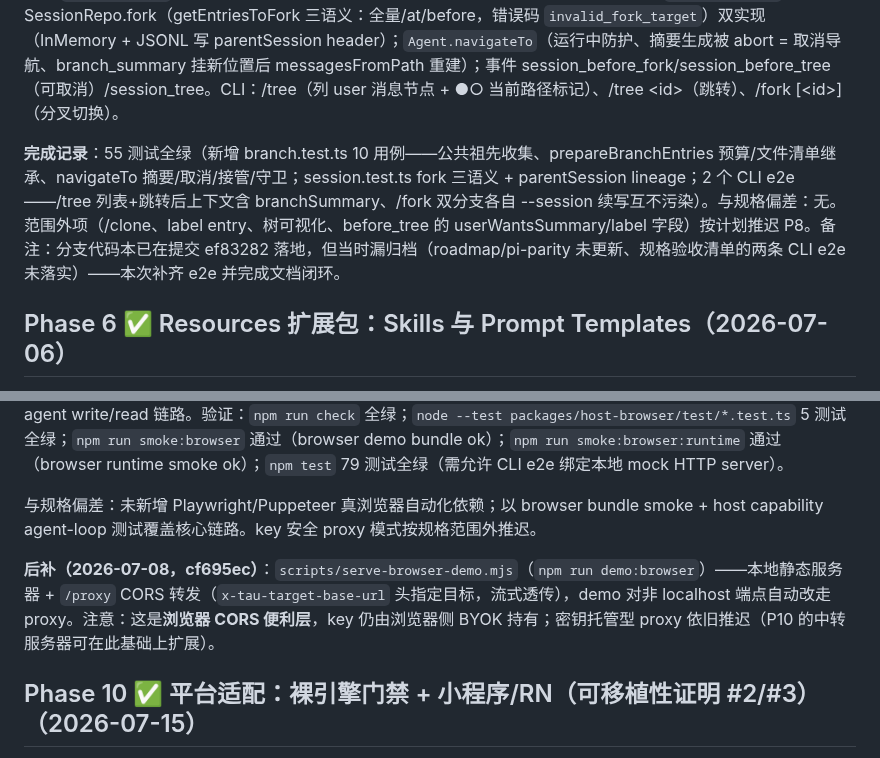
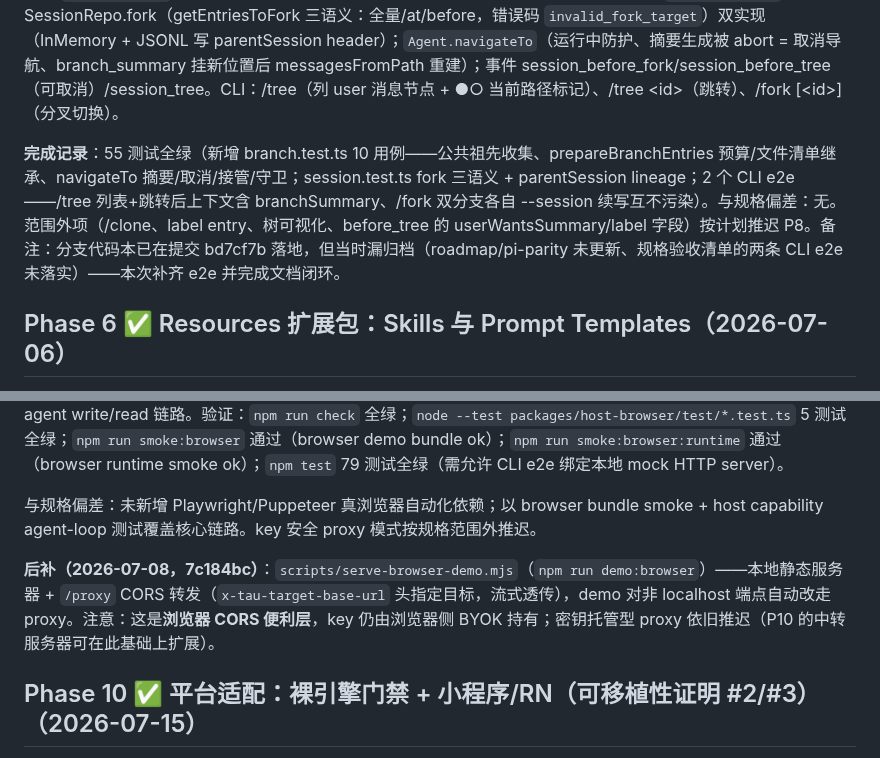
Before and after one commit to yophon/tau, a Markdown page: docs/roadmap.md, 2 parts joined by grey strips. Drawn GitHub-style.

```diff
--- a/docs/roadmap.md
+++ b/docs/roadmap.md
@@ -40,7 +40,7 @@ pi 镜像的扩展 API：input/tool_call/tool_result/agent_start/agent_end/turn_
 
 规格书：[specs/phase-5-branching.md](specs/phase-5-branching.md)。pi 两种分支能力照抄：**/tree 原地树导航**（同文件跳到任意历史点继续，被放弃分支自动生成结构化摘要挂到新位置）与 **/fork 分叉新文件**（复制出独立会话，header 记 parentSession）。内核：`branch.ts`（collectEntriesForBranchSummary 走最深公共祖先、prepareBranchEntries 的 token 预算与嵌套摘要文件清单继承、generateBranchSummary + BRANCH_SUMMARY_PROMPT/PREAMBLE 逐字照抄）；新消息角色 `branchSummary`（wire 以 user 角色发 PREAMBLE+summary）；SessionEntry 并入 `branch_summary`；SessionRepo.fork（getEntriesToFork 三语义：全量/at/before，错误码 `invalid_fork_target`）双实现（InMemory + JSONL 写 parentSession header）；`Agent.navigateTo`（运行中防护、摘要生成被 abort = 取消导航、branch_summary 挂新位置后 messagesFromPath 重建）；事件 session_before_fork/session_before_tree（可取消）/session_tree。CLI：/tree（列 user 消息节点 + ●○ 当前路径标记）、/tree \<id\>（跳转）、/fork [\<id\>]（分叉切换）。
 
-**完成记录**：55 测试全绿（新增 branch.test.ts 10 用例——公共祖先收集、prepareBranchEntries 预算/文件清单继承、navigateTo 摘要/取消/接管/守卫；session.test.ts fork 三语义 + parentSession lineage；2 个 CLI e2e——/tree 列表+跳转后上下文含 branchSummary、/fork 双分支各自 --session 续写互不污染）。与规格偏差：无。范围外项（/clone、label entry、树可视化、before_tree 的 userWantsSummary/label 字段）按计划推迟 P8。备注：分支代码本已在提交 ef83282 落地，但当时漏归档（roadmap/pi-parity 未更新、规格验收清单的两条 CLI e2e 未落实）——本次补齐 e2e 并完成文档闭环。
+**完成记录**：55 测试全绿（新增 branch.test.ts 10 用例——公共祖先收集、prepareBranchEntries 预算/文件清单继承、navigateTo 摘要/取消/接管/守卫；session.test.ts fork 三语义 + parentSession lineage；2 个 CLI e2e——/tree 列表+跳转后上下文含 branchSummary、/fork 双分支各自 --session 续写互不污染）。与规格偏差：无。范围外项（/clone、label entry、树可视化、before_tree 的 userWantsSummary/label 字段）按计划推迟 P8。备注：分支代码本已在提交 bd7cf7b 落地，但当时漏归档（roadmap/pi-parity 未更新、规格验收清单的两条 CLI e2e 未落实）——本次补齐 e2e 并完成文档闭环。
 
 ## Phase 6 ✅ Resources 扩展包：Skills 与 Prompt Templates（2026-07-06）
 
@@ -89,7 +89,7 @@ pi 镜像的扩展 API：input/tool_call/tool_result/agent_start/agent_end/turn_
 
 与规格偏差：未新增 Playwright/Puppeteer 真浏览器自动化依赖；以 browser bundle smoke + host capability agent-loop 测试覆盖核心链路。key 安全 proxy 模式按规格范围外推迟。
 
-**后补（2026-07-08，cf695ec）**：`scripts/serve-browser-demo.mjs`（`npm run demo:browser`）——本地静态服务器 + `/proxy` CORS 转发（`x-tau-target-base-url` 头指定目标，流式透传），demo 对非 localhost 端点自动改走 proxy。注意：这是**浏览器 CORS 便利层**，key 仍由浏览器侧 BYOK 持有；密钥托管型 proxy 依旧推迟（P10 的中转服务器可在此基础上扩展）。
+**后补（2026-07-08，7c184bc）**：`scripts/serve-browser-demo.mjs`（`npm run demo:browser`）——本地静态服务器 + `/proxy` CORS 转发（`x-tau-target-base-url` 头指定目标，流式透传），demo 对非 localhost 端点自动改走 proxy。注意：这是**浏览器 CORS 便利层**，key 仍由浏览器侧 BYOK 持有；密钥托管型 proxy 依旧推迟（P10 的中转服务器可在此基础上扩展）。
 
 ## Phase 10 ✅ 平台适配：裸引擎门禁 + 小程序/RN（可移植性证明 #2/#3）（2026-07-15）
 
```
Also changed, not shown: docs/specs/phase-11-foundation.md (+2 -2 lines).
